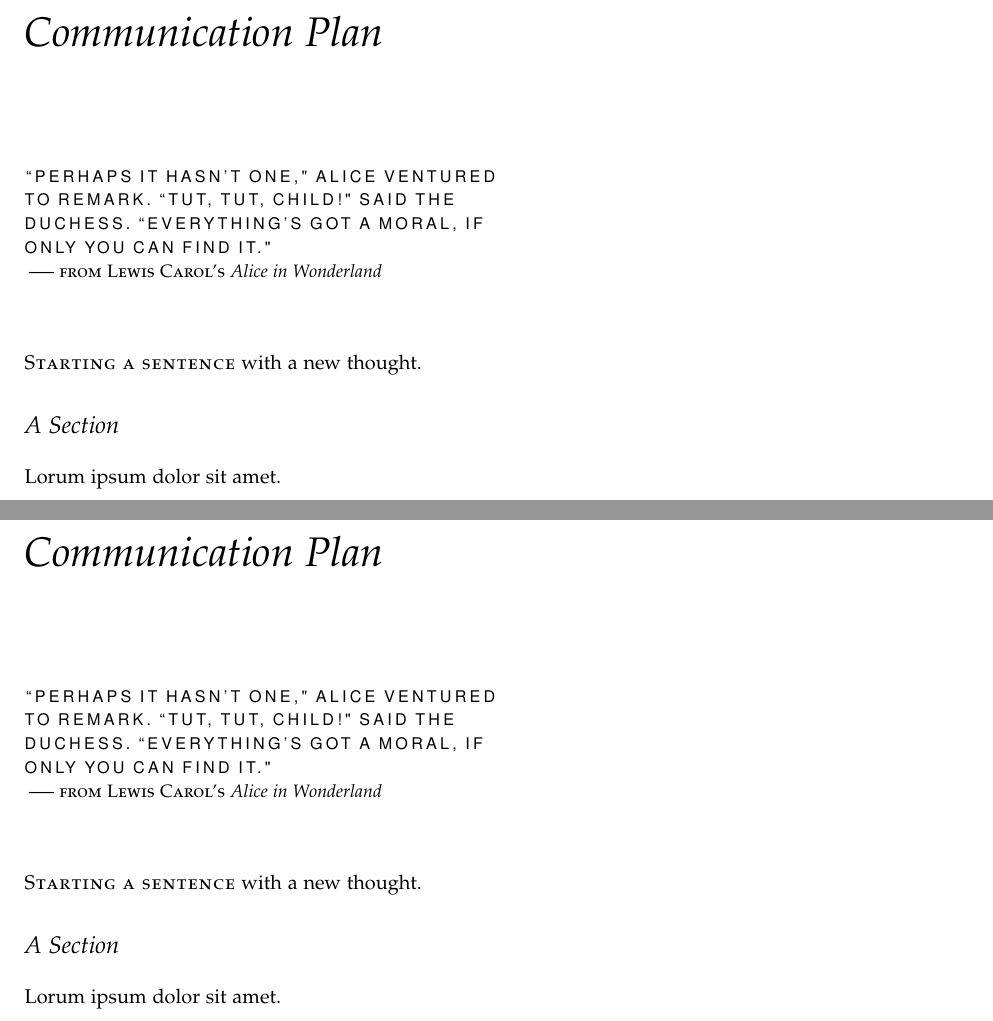
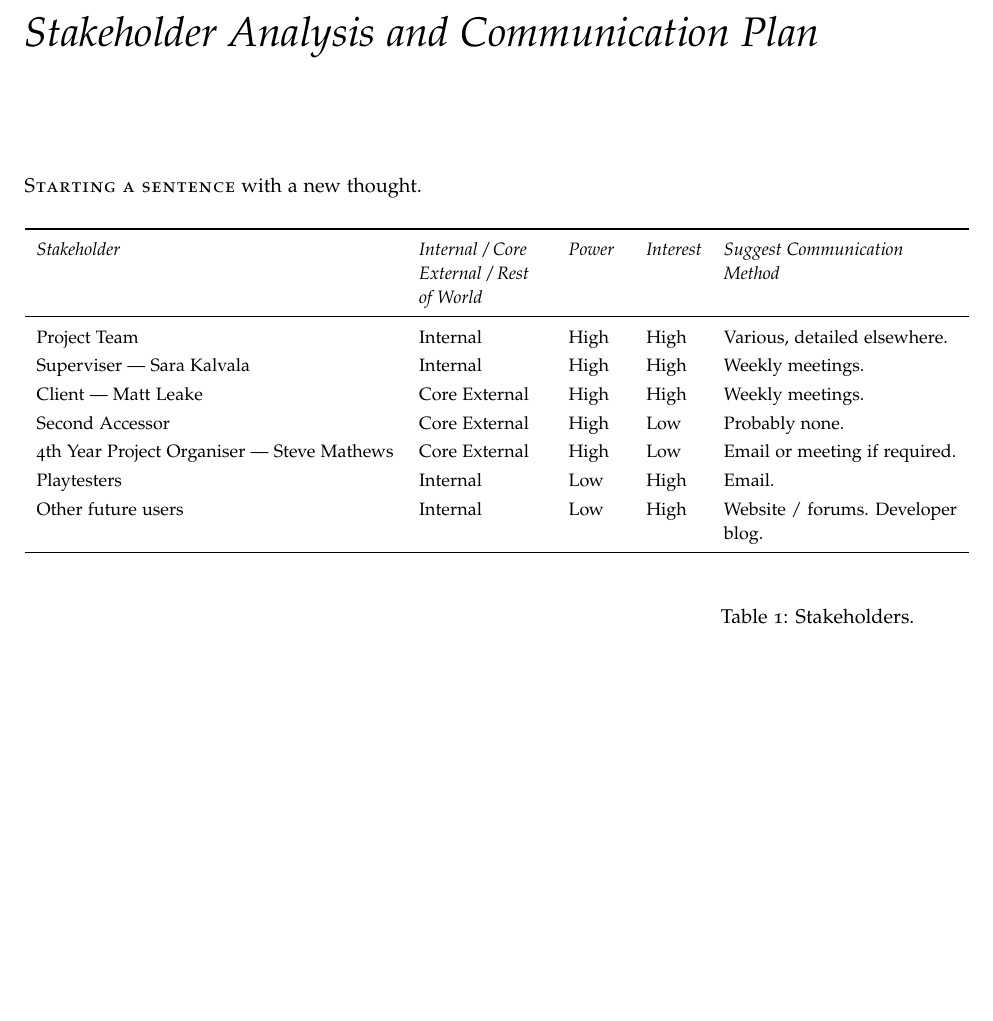
Before and after one commit to laithalissa/Serenity-report, a LaTeX thesis (Group Report/CS407 Group Report.tex, which reads Group Report/chapter/pid/communication.tex): two parts of pages 13 and 17 of 57 before the commit and part of page 15 of 55 after it, the two joined at a grey line, cut at the place of the change, the shorter picture padded with empty space. Compiled offline with pdfLaTeX.

Commit message:
Communication plan table.

```diff
--- a/Group Report/chapter/pid/communication.tex
+++ b/Group Report/chapter/pid/communication.tex
@@ -1,10 +1,26 @@
-\chapter[Communication Plan]{Communication Plan}
+\chapter[Stakeholder Analysis and Communication Plan]{Stakeholder Analysis and Communication Plan}
 \label{ch:communication}
-
-\chapterepigraph{``Perhaps it hasn't one," Alice ventured to remark. ``Tut, tut, child!" said the Duchess. ``Everything's got a moral, if only you can find it."}{from Lewis Carol's  \emph{Alice in Wonderland}}
 
 \newthought{Starting a sentence} with a new thought.
 
-\section{A Section}
+\begin{table*}
+	\small
+	\renewcommand{\arraystretch}{1.2}
+	\begin{tabular}{p{20em} p{7em} p{3em} p{3em} p{13em}}
+		\toprule
+		\emph{Stakeholder} & \emph{Internal / Core External / Rest of World} & \emph{Power} & \emph{Interest} & \emph{Suggest Communication Method} \\
+		\midrule
 
-Lorum ipsum dolor sit amet.
+		Project Team & Internal & High & High & Various, detailed elsewhere. \\
+		Superviser --- Sara Kalvala & Internal & High & High & Weekly meetings. \\
+		Client --- Matt Leake & Core External & High & High & Weekly meetings. \\
+		Second Accessor & Core External & High & Low & Probably none. \\
+		4th Year Project Organiser --- Steve Mathews & Core External & High & Low & Email or meeting if required. \\
+		Playtesters & Internal & Low & High & Email. \\
+		Other future users & Internal & Low & High & Website / forums. Developer blog. \\
+		\bottomrule
+	\end{tabular}
+	\vspace{1.5em}
+	\caption{Stakeholders.}
+	\label{tab:pancras}
+\end{table*}
```
Also changed, not shown: Group Report/document.tex (+0 -1 lines).
